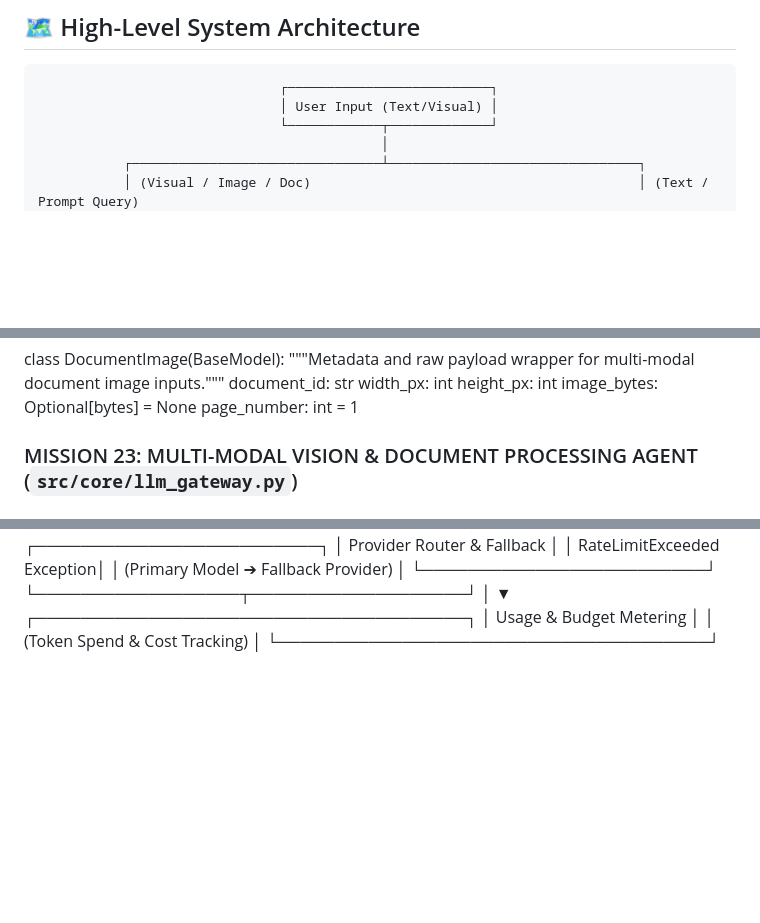
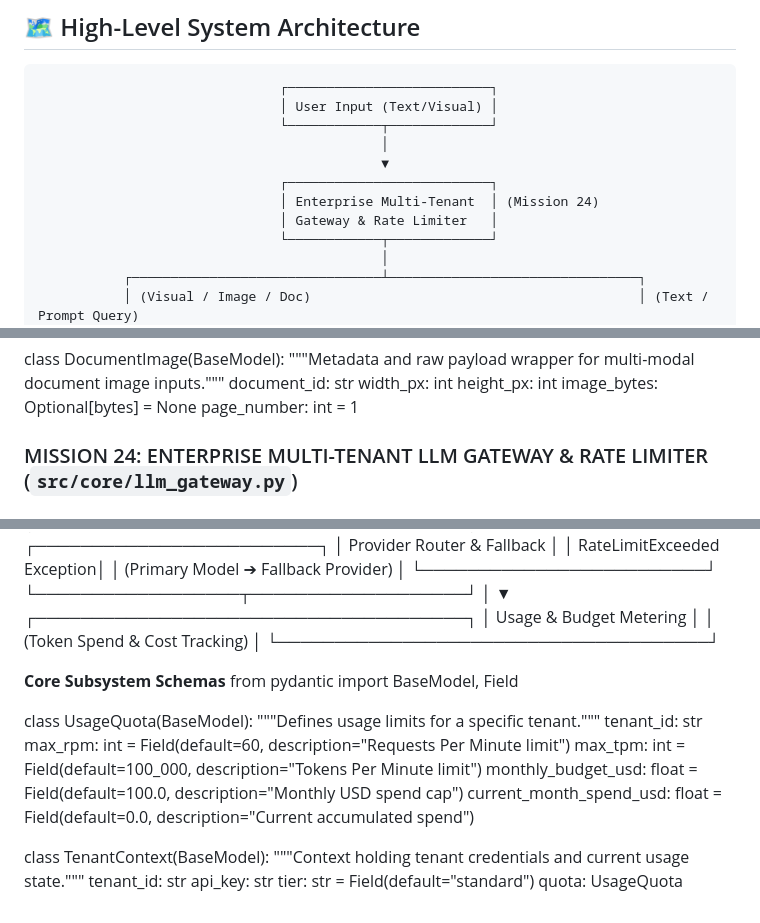
Before and after one commit to hasla-ai/LLM, a Markdown page: ARCHITECTURE.md, 3 parts joined by grey strips. Rendered like a GitHub page; blank space fills up the shorter version.

````diff
--- a/ARCHITECTURE.md
+++ b/ARCHITECTURE.md
@@ -32,6 +32,12 @@ Workflows operate as stateful graphs with explicit node dependencies, conditiona
 ```text
                                ┌──────────────────────────┐
                                │ User Input (Text/Visual) │
+                               └────────────┬─────────────┘
+                                            │
+                                            ▼
+                               ┌──────────────────────────┐
+                               │ Enterprise Multi-Tenant  │ (Mission 24)
+                               │ Gateway & Rate Limiter   │
                                └────────────┬─────────────┘
                                             │
            ┌────────────────────────────────┴────────────────────────────────┐
@@ -1105,7 +1111,7 @@ class DocumentImage(BaseModel):
     image_bytes: Optional[bytes] = None
     page_number: int = 1
 
-### MISSION 23: MULTI-MODAL VISION & DOCUMENT PROCESSING AGENT (`src/core/llm_gateway.py`)
+### MISSION 24: ENTERPRISE MULTI-TENANT LLM GATEWAY & RATE LIMITER (`src/core/llm_gateway.py`)
 
 ================================================================================
     MISSION 24: ENTERPRISE MULTI-TENANT LLM GATEWAY & RATE LIMITER
@@ -1138,3 +1144,21 @@ class DocumentImage(BaseModel):
 │        Usage & Budget Metering       │
 │    (Token Spend & Cost Tracking)     │
 └──────────────────────────────────────┘
+
+**Core Subsystem Schemas**
+from pydantic import BaseModel, Field
+
+class UsageQuota(BaseModel):
+    """Defines usage limits for a specific tenant."""
+    tenant_id: str
+    max_rpm: int = Field(default=60, description="Requests Per Minute limit")
+    max_tpm: int = Field(default=100_000, description="Tokens Per Minute limit")
+    monthly_budget_usd: float = Field(default=100.0, description="Monthly USD spend cap")
+    current_month_spend_usd: float = Field(default=0.0, description="Current accumulated spend")
+
+class TenantContext(BaseModel):
+    """Context holding tenant credentials and current usage state."""
+    tenant_id: str
+    api_key: str
+    tier: str = Field(default="standard")
+    quota: UsageQuota
````
Also changed, not shown: README.md (+9 -1 lines).
